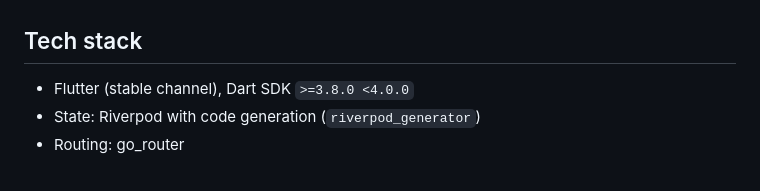
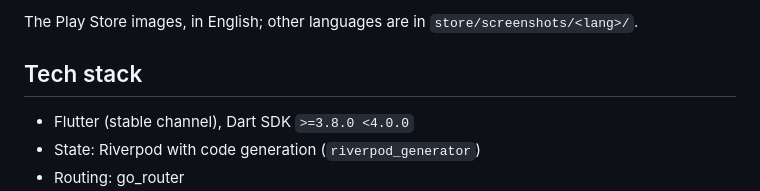
Before and after one commit to netersoft/descriptive-statistics, a Markdown page: README.md, the part around one of its changes. Rendered like a GitHub page.

Commit message:
docs: show the store screenshots in the README (#90)
Co-authored-by: Noé Gnanih <noegnanih@gmail.com>

```diff
--- a/README.md
+++ b/README.md
@@ -23,3 +39,4 @@ A descriptive statistics calculator for students, published on the Play Store as
+The Play Store images, in English; other languages are in `store/screenshots/<lang>/`.
 
 ## Tech stack
 
```
Also changed, not shown: other parts of README.md (+16 -0 lines).
